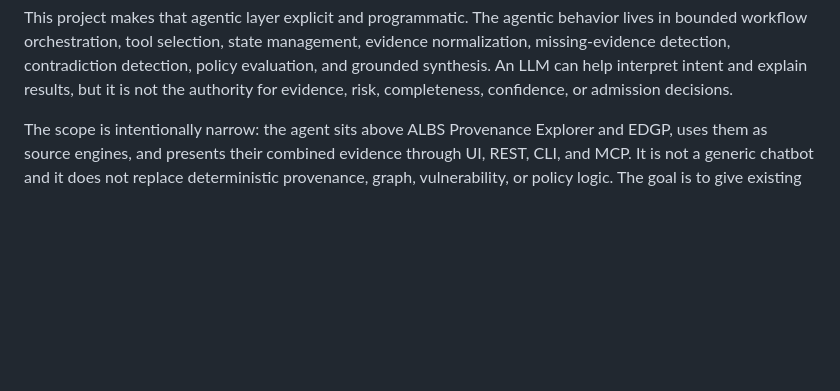
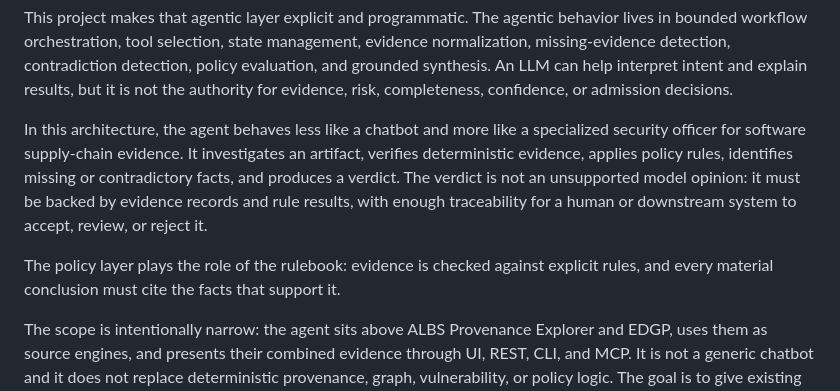
Before and after one commit to xsub/ProvenanceRiskAgent, a Markdown page: README.md, the part around the change. Rendered like a GitHub page; blank space fills up the shorter version.

Commit message:
Describe agent as supply chain evidence officer

```diff
--- a/README.md
+++ b/README.md
@@ -31,6 +31,18 @@ management, evidence normalization, missing-evidence detection, contradiction
 detection, policy evaluation, and grounded synthesis. An LLM can help interpret
 intent and explain results, but it is not the authority for evidence, risk,
 completeness, confidence, or admission decisions.
+
+In this architecture, the agent behaves less like a chatbot and more like a
+specialized security officer for software supply-chain evidence. It investigates
+an artifact, verifies deterministic evidence, applies policy rules, identifies
+missing or contradictory facts, and produces a verdict. The verdict is not an
+unsupported model opinion: it must be backed by evidence records and rule
+results, with enough traceability for a human or downstream system to accept,
+review, or reject it.
+
+The policy layer plays the role of the rulebook: evidence is checked against
+explicit rules, and every material conclusion must cite the facts that support
+it.
 
 The scope is intentionally narrow: the agent sits above ALBS Provenance
 Explorer and EDGP, uses them as source engines, and presents their combined
```
